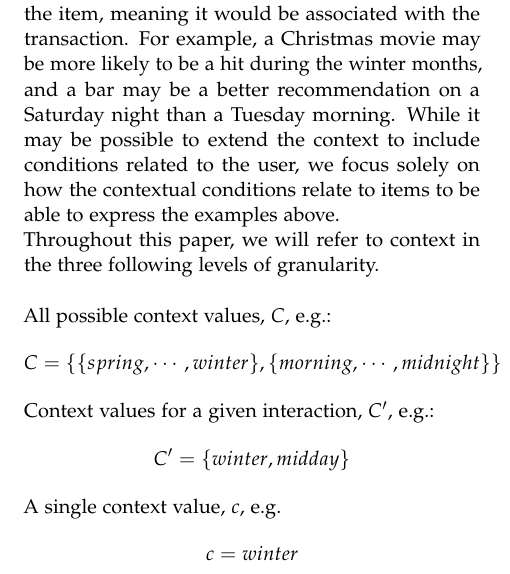
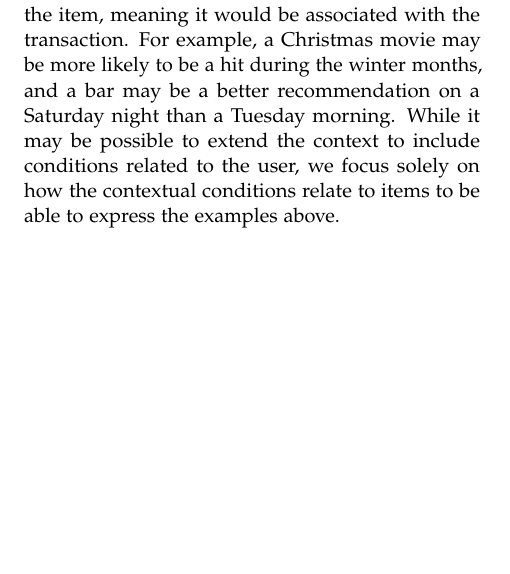
Before and after one commit to thesis20/thesis_paper, a LaTeX thesis (master.tex, which reads sections/problem/problem-chapter.tex): part of one column of page 2 of 17, cut so that both start at the same text, the shorter picture padded with empty space. Compiled offline with pdfLaTeX.

Commit message:
accidental push

```diff
--- a/sections/problem/problem-chapter.tex
+++ b/sections/problem/problem-chapter.tex
@@ -8,14 +8,7 @@ The context definition is the one defined in \cite{contextDefinition}, where \te
 An entity in the case of an RS is either a user or an item to be recommended.
 The context would thus be information about the conditions at the time of the transaction between the user and the item, meaning it would be associated with the transaction.
 For example, a Christmas movie may be more likely to be a hit during the winter months, and a bar may be a better recommendation on a Saturday night than a Tuesday morning.
-While it may be possible to extend the context to include conditions related to the user, we focus solely on how the contextual conditions relate to items to be able to express the examples above.\\
-Throughout this paper, we will refer to context in the three following levels of granularity.\\\\
-All possible context values, $C$, e.g.:
-$$C = \{\{spring, \cdots, winter\}, \{morning, \cdots, midnight\}\}$$
-Context values for a given interaction, $C'$, e.g.:
-$$C' = \{winter, midday\}$$
-A single context value, $c$, e.g.
-$$c = winter$$
+While it may be possible to extend the context to include conditions related to the user, we focus solely on how the contextual conditions relate to items to be able to express the examples above.
 \\\\
 \textbf{Side-information}:
 The side-information definition used is based on the description in \cite{SideInfoDefinition}, where different types of side-information include information such as user networks, user profiles and item descriptors.
```
